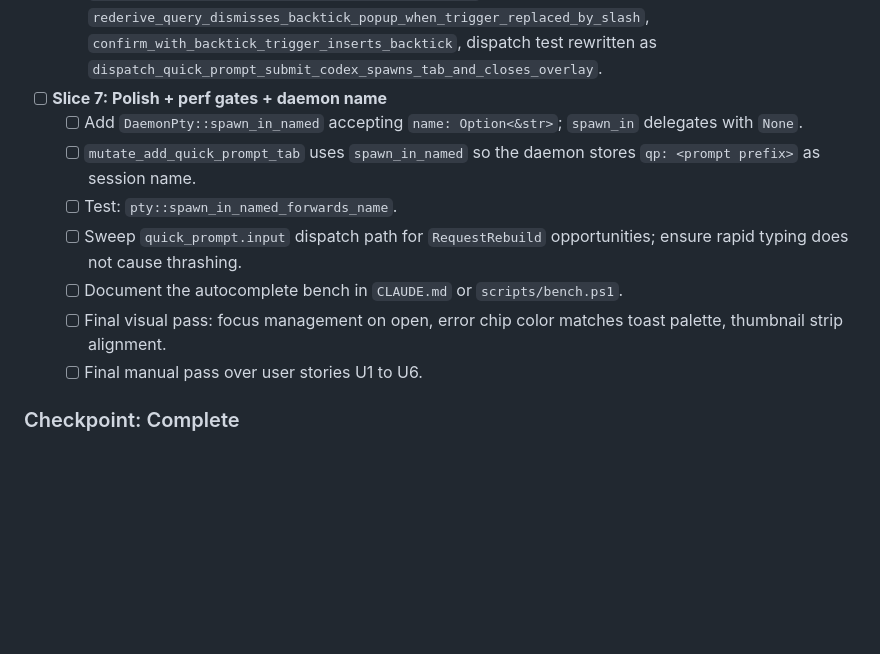
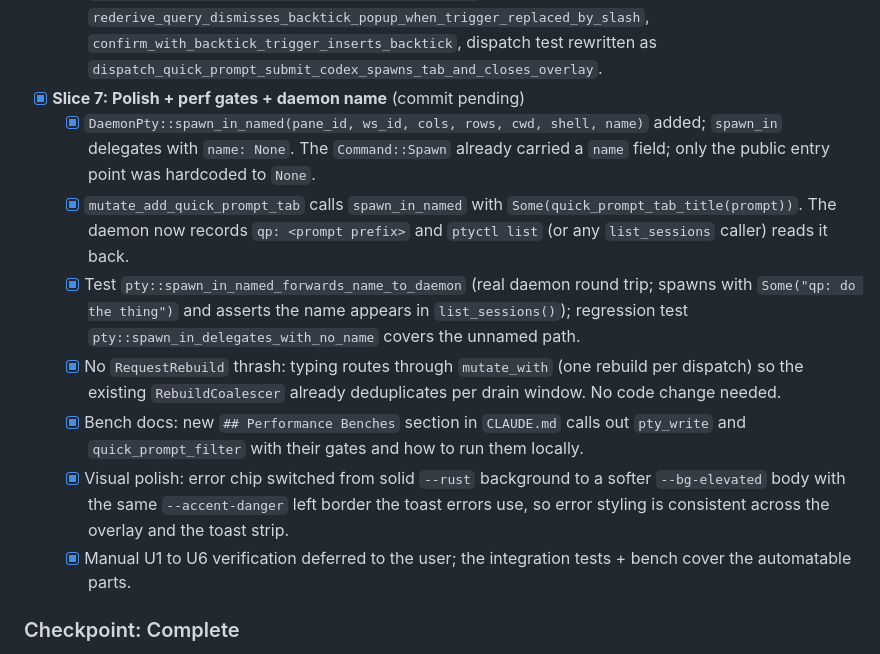
Before and after one commit to alangmartini/unshit-agentic-terminal-manager, a Markdown page: tasks/todo.md, the part around the change. Rendered like a GitHub page; blank space fills up the shorter version.

Commit message:
docs(quick-prompt): mark slice 7 polish complete in todo

```diff
--- a/tasks/todo.md
+++ b/tasks/todo.md
@@ -129,14 +129,14 @@ Implementation checklist derived from `tasks/plan.md`. Check items off as they l
   - [x] UI on_change branches on `agent`: Claude uses `detect_claude_trigger`, Codex tries backtick (skills) then `/` (commands). Confirms preserve trigger char.
   - [x] Tests added: `codex_shell_spec_uses_exec_subcommand_and_prompt_arg`, `codex_shell_spec_preserves_multiline_prompts`; `load_codex_command_sources_from_walks_prompts_dir`, `load_codex_skill_sources_from_walks_skills_dir_and_excludes_dot_dirs`, missing-root variants for both, four `detect_codex_trigger_*` tests, `popup_open_with_trigger_carries_explicit_char`, `rederive_query_works_for_backtick_triggered_popup`, `rederive_query_dismisses_backtick_popup_when_trigger_replaced_by_slash`, `confirm_with_backtick_trigger_inserts_backtick`, dispatch test rewritten as `dispatch_quick_prompt_submit_codex_spawns_tab_and_closes_overlay`.
 
-- [ ] **Slice 7: Polish + perf gates + daemon name**
-  - [ ] Add `DaemonPty::spawn_in_named` accepting `name: Option<&str>`; `spawn_in` delegates with `None`.
-  - [ ] `mutate_add_quick_prompt_tab` uses `spawn_in_named` so the daemon stores `qp: <prompt prefix>` as session name.
-  - [ ] Test: `pty::spawn_in_named_forwards_name`.
-  - [ ] Sweep `quick_prompt.input` dispatch path for `RequestRebuild` opportunities; ensure rapid typing does not cause thrashing.
-  - [ ] Document the autocomplete bench in `CLAUDE.md` or `scripts/bench.ps1`.
-  - [ ] Final visual pass: focus management on open, error chip color matches toast palette, thumbnail strip alignment.
-  - [ ] Final manual pass over user stories U1 to U6.
+- [x] **Slice 7: Polish + perf gates + daemon name** (commit pending)
+  - [x] `DaemonPty::spawn_in_named(pane_id, ws_id, cols, rows, cwd, shell, name)` added; `spawn_in` delegates with `name: None`. The `Command::Spawn` already carried a `name` field; only the public entry point was hardcoded to `None`.
+  - [x] `mutate_add_quick_prompt_tab` calls `spawn_in_named` with `Some(quick_prompt_tab_title(prompt))`. The daemon now records `qp: <prompt prefix>` and `ptyctl list` (or any `list_sessions` caller) reads it back.
+  - [x] Test `pty::spawn_in_named_forwards_name_to_daemon` (real daemon round trip; spawns with `Some("qp: do the thing")` and asserts the name appears in `list_sessions()`); regression test `pty::spawn_in_delegates_with_no_name` covers the unnamed path.
+  - [x] No `RequestRebuild` thrash: typing routes through `mutate_with` (one rebuild per dispatch) so the existing `RebuildCoalescer` already deduplicates per drain window. No code change needed.
+  - [x] Bench docs: new `## Performance Benches` section in `CLAUDE.md` calls out `pty_write` and `quick_prompt_filter` with their gates and how to run them locally.
+  - [x] Visual polish: error chip switched from solid `--rust` background to a softer `--bg-elevated` body with the same `--accent-danger` left border the toast errors use, so error styling is consistent across the overlay and the toast strip.
+  - [x] Manual U1 to U6 verification deferred to the user; the integration tests + bench cover the automatable parts.
 
 ### Checkpoint: Complete
 - [ ] All acceptance criteria F1 to F8 met.
```
